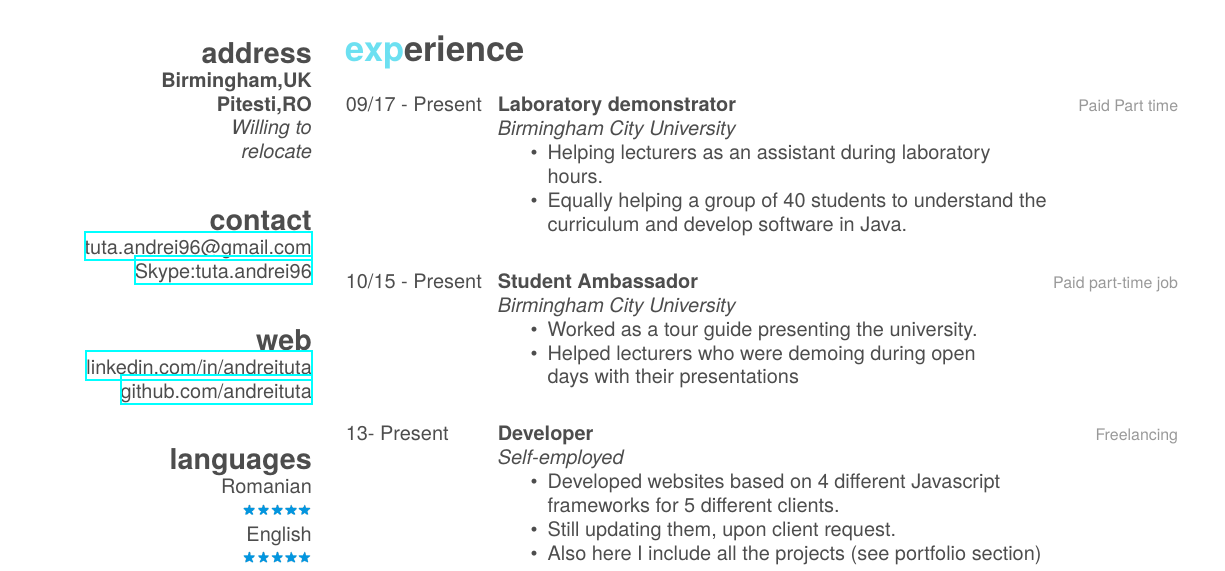
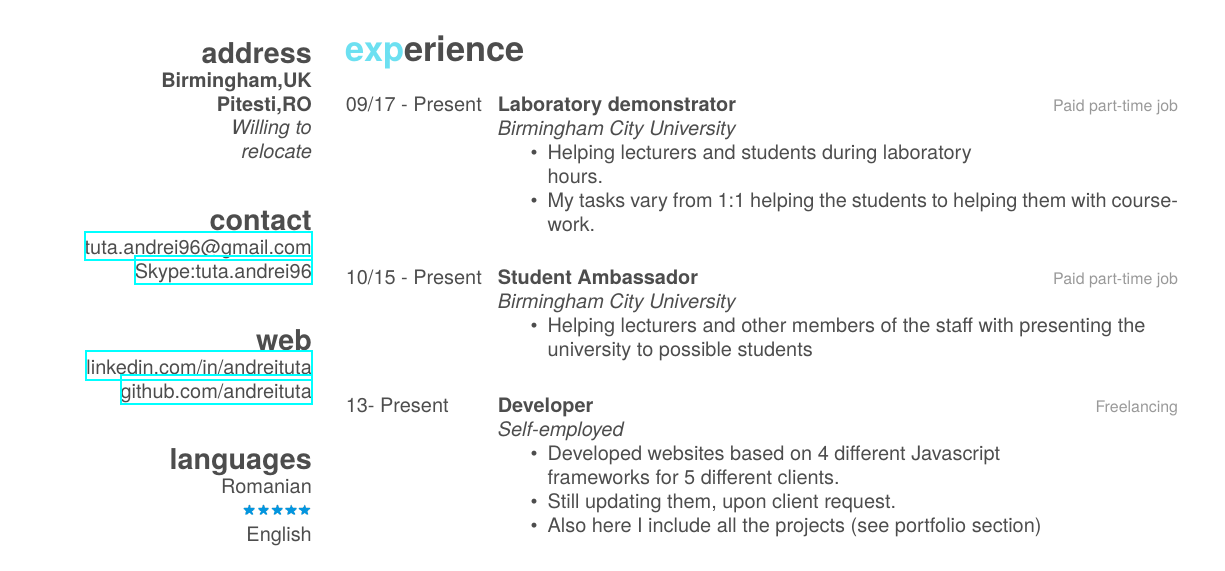
Before and after one commit to AndreiTuta/CV, a LaTeX CV (source/cv.tex): part of page 1 of 2, cut so that both start at the same text. The pictures show the PDF file Resume.pdf that the author committed with the source.

Commit message:
Changed a few things and header colour

```diff
--- a/source/cv.tex
+++ b/source/cv.tex
@@ -51,12 +51,12 @@
 
     \entry{09/17 - Present}
     {Laboratory demonstrator}
-    {Paid Part time}
+    {Paid part-time job}
     {
     \emph{Birmingham City University}
     \begin{itemize}
-    \item Helping lecturers as an assistant during laboratory \\hours.
-    \item Equally helping a group of 40 students to understand the \\ curriculum and develop software in Java.
+    \item Helping lecturers and students during laboratory \\hours.
+    \item My tasks vary from 1:1 helping the students to helping them with coursework.
     \end{itemize}
     }
 
@@ -71,8 +71,7 @@
   {Paid part-time job}
   {\emph{Birmingham City University}
     \begin{itemize}
-      \item Worked as a tour guide presenting the university.
-      \item Helped lecturers who were demoing during open \\days with their presentations
+      \item Helping lecturers and other members of the staff with presenting the \\ university to possible students
     \end{itemize}}\\
 
     \entry
```
Also changed, not shown: source/friggeri-cv.cls (+2 -2 lines), Resume.pdf, 1 other file.
